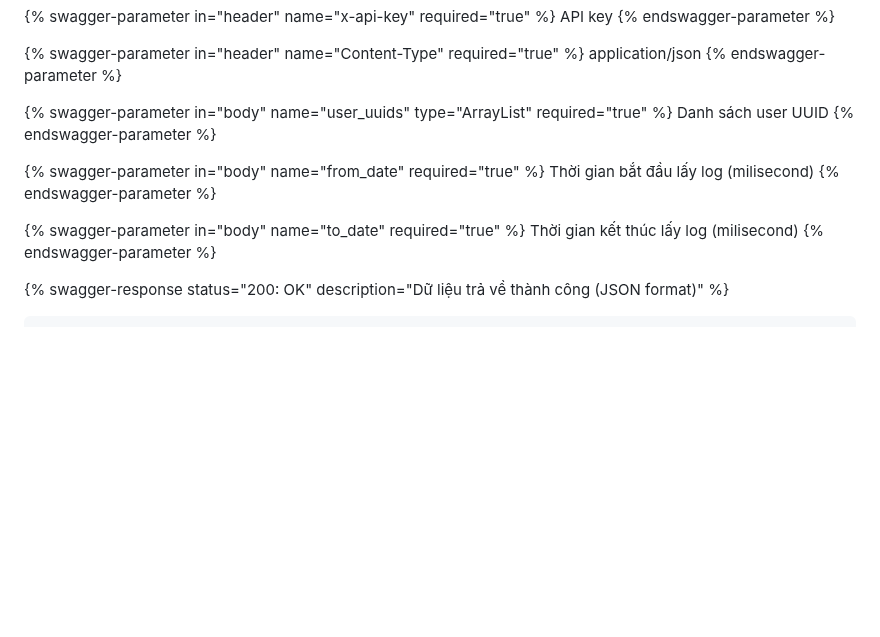
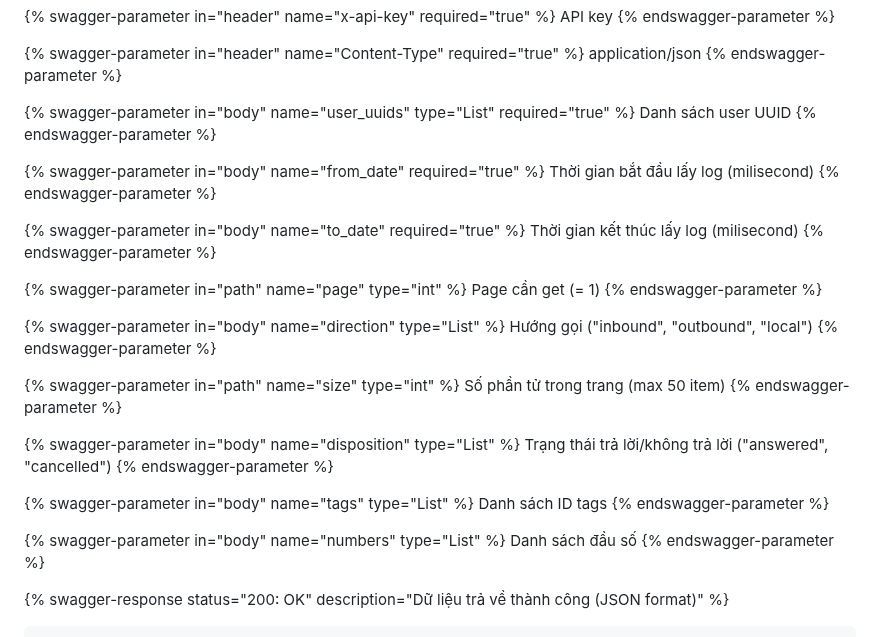
Before and after one commit to giapph123/gitbook, a Markdown page: omicall-api/call-transaction.md, the part around the change. GitHub-like rendering; blank space fills up the shorter version.

Commit message:
GITBOOK-605: change request with no subject merged in GitBook

```diff
--- a/omicall-api/call-transaction.md
+++ b/omicall-api/call-transaction.md
@@ -418,7 +418,7 @@ API key
 application/json
 {% endswagger-parameter %}
 
-{% swagger-parameter in="body" name="user_uuids" type="ArrayList<String>" required="true" %}
+{% swagger-parameter in="body" name="user_uuids" type="List<String>" required="true" %}
 Danh sách user UUID
 {% endswagger-parameter %}
 
@@ -428,6 +428,30 @@ Thời gian bắt đầu lấy log (milisecond)
 
 {% swagger-parameter in="body" name="to_date" required="true" %}
 Thời gian kết thúc lấy log (milisecond)
+{% endswagger-parameter %}
+
+{% swagger-parameter in="path" name="page" type="int" %}
+Page cần get (= 1)
+{% endswagger-parameter %}
+
+{% swagger-parameter in="body" name="direction" type="List<String>" %}
+Hướng gọi ("inbound", "outbound", "local")
+{% endswagger-parameter %}
+
+{% swagger-parameter in="path" name="size" type="int" %}
+Số phần tử trong trang (max 50 item)
+{% endswagger-parameter %}
+
+{% swagger-parameter in="body" name="disposition" type="List<String>" %}
+Trạng thái trả lời/không trả lời ("answered", "cancelled")
+{% endswagger-parameter %}
+
+{% swagger-parameter in="body" name="tags" type="List<String>" %}
+Danh sách ID tags
+{% endswagger-parameter %}
+
+{% swagger-parameter in="body" name="numbers" type="List<String>" %}
+Danh sách đầu số
 {% endswagger-parameter %}
 
 {% swagger-response status="200: OK" description="Dữ liệu trả về thành công (JSON format)" %}
```
